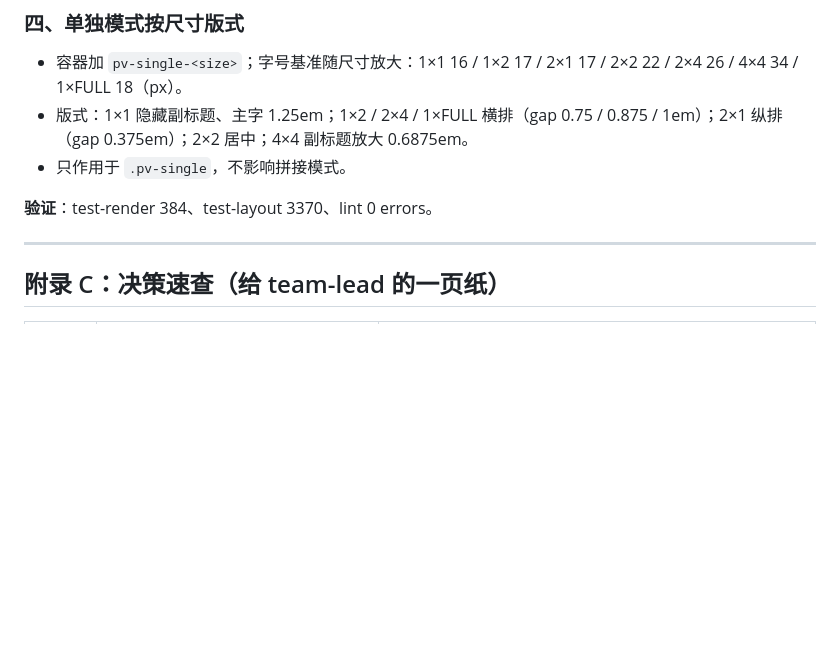
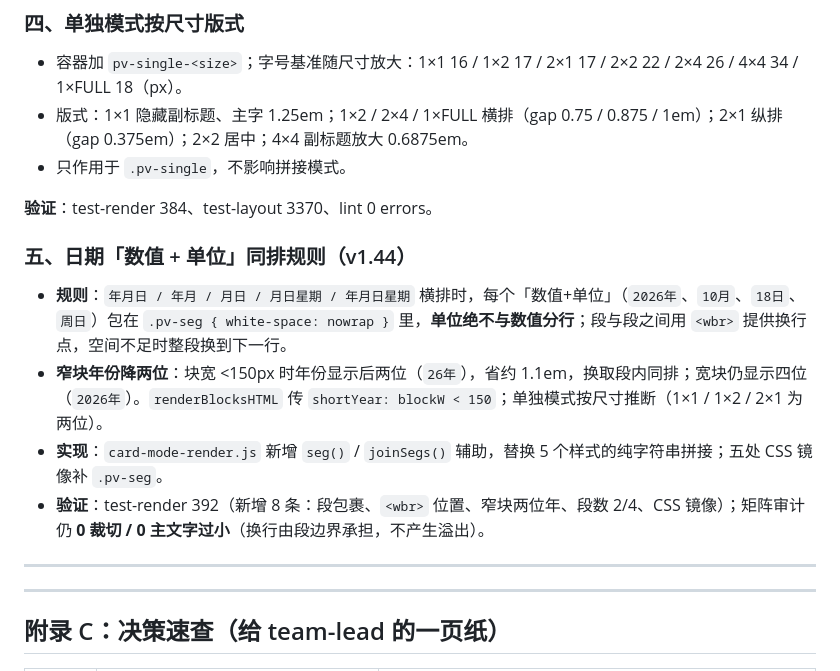
Before and after one commit to ZhouSanSui/Sun-Panel_Micro-Application_Calendar, a Markdown page: calendar-app/docs/v131-visual-spec.md, the part around the change. Drawn GitHub-style; blank space fills up the shorter version.

Commit message:
docs(v1.44): 日期数值+单位同排规则与窄块两位年

```diff
--- a/calendar-app/docs/v131-visual-spec.md
+++ b/calendar-app/docs/v131-visual-spec.md
@@ -847,6 +847,14 @@ export function showCalTitle(content, style, span, opts) {
 
 **验证**：test-render 384、test-layout 3370、lint 0 errors。
 
+### 五、日期「数值 + 单位」同排规则（v1.44）
+- **规则**：`年月日 / 年月 / 月日 / 月日星期 / 年月日星期` 横排时，每个「数值+单位」（`2026年`、`10月`、`18日`、`周日`）包在 `.pv-seg { white-space: nowrap }` 里，**单位绝不与数值分行**；段与段之间用 `<wbr>` 提供换行点，空间不足时整段换到下一行。
+- **窄块年份降两位**：块宽 <150px 时年份显示后两位（`26年`），省约 1.1em，换取段内同排；宽块仍显示四位（`2026年`）。`renderBlocksHTML` 传 `shortYear: blockW < 150`；单独模式按尺寸推断（1×1 / 1×2 / 2×1 为两位）。
+- **实现**：`card-mode-render.js` 新增 `seg()` / `joinSegs()` 辅助，替换 5 个样式的纯字符串拼接；五处 CSS 镜像补 `.pv-seg`。
+- **验证**：test-render 392（新增 8 条：段包裹、`<wbr>` 位置、窄块两位年、段数 2/4、CSS 镜像）；矩阵审计仍 **0 裁切 / 0 主文字过小**（换行由段边界承担，不产生溢出）。
+
+---
+
 ---
 
 ## 附录 C：决策速查（给 team-lead 的一页纸）
```
